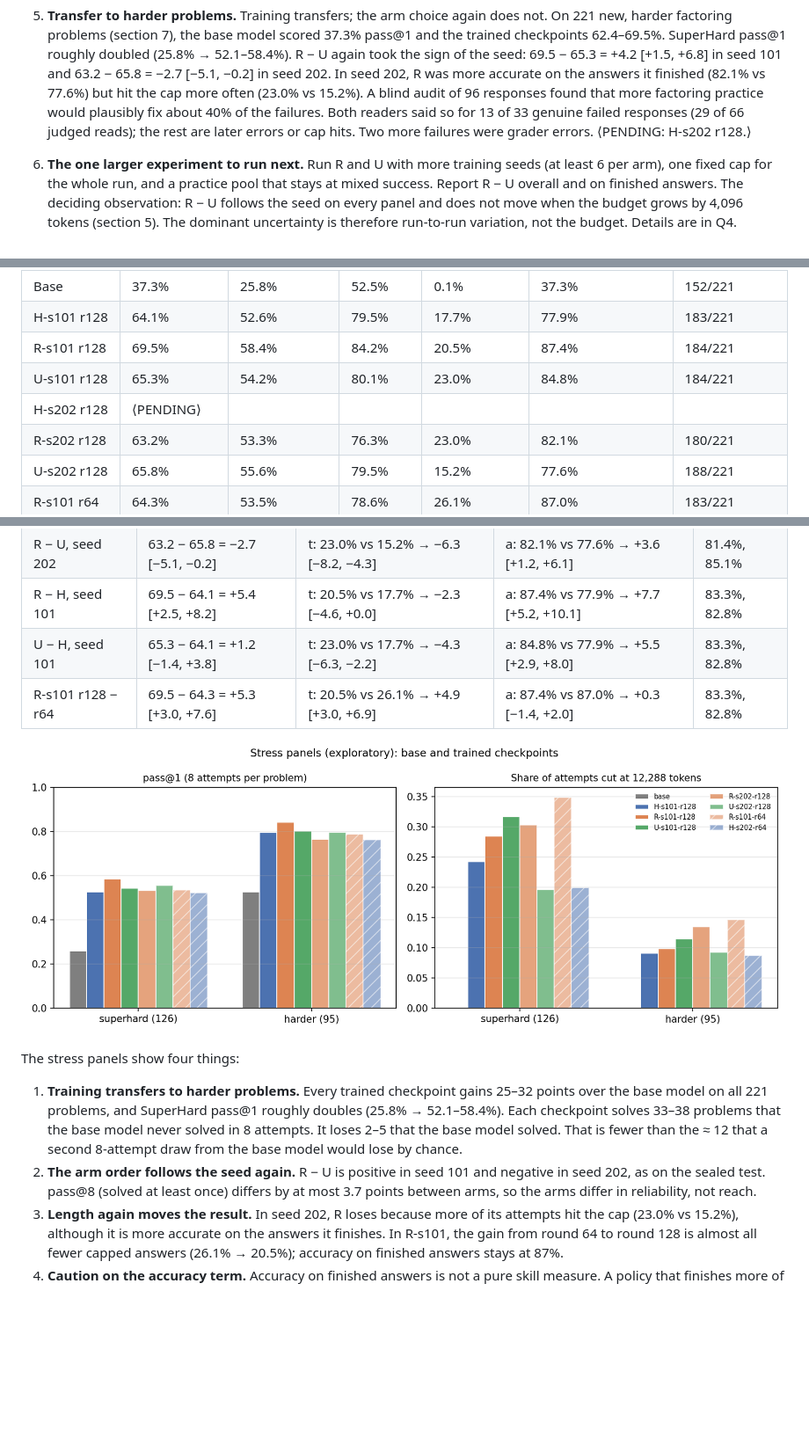
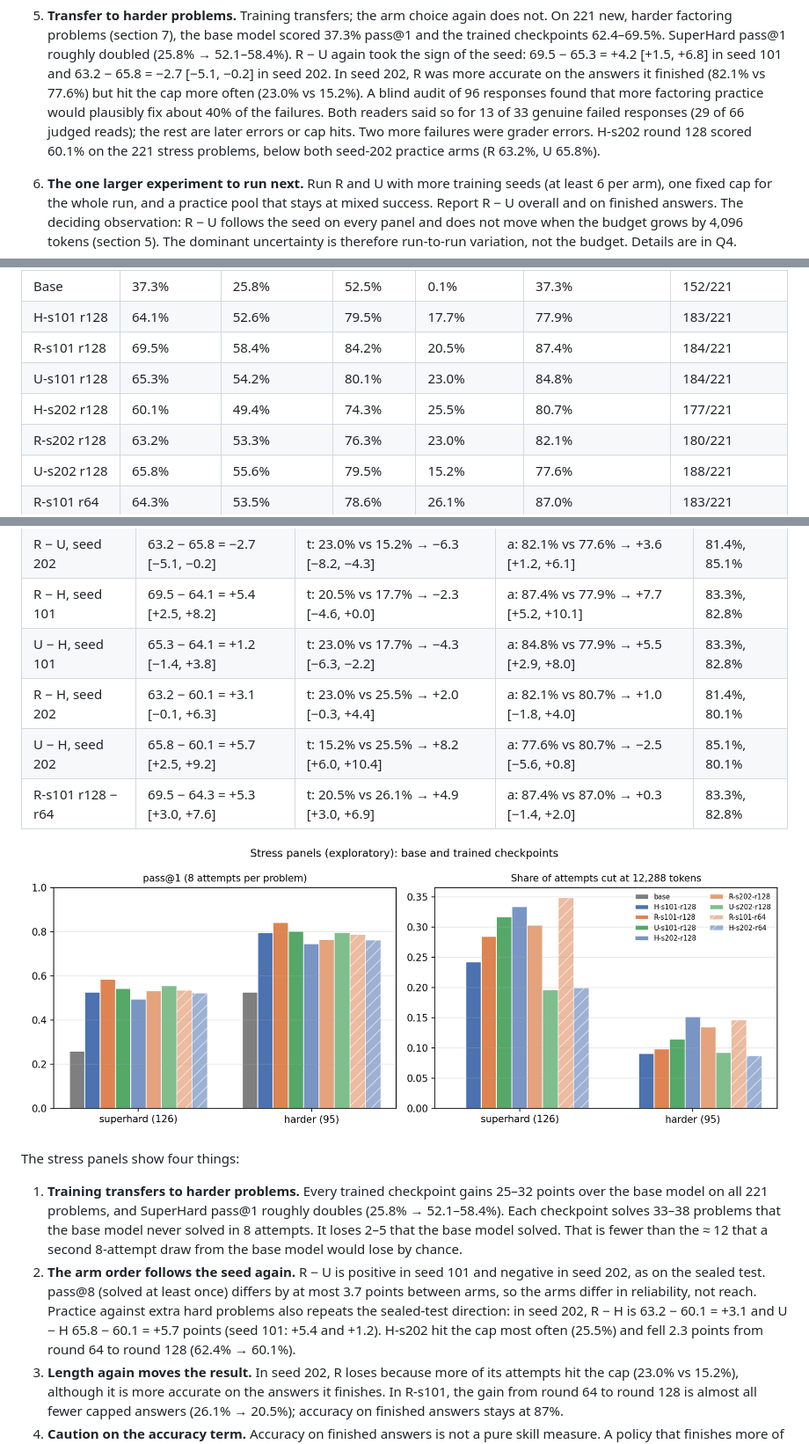
Before and after one commit to FlightVin/qwen-interference-study, a Markdown page: reports/REPORT.md, 3 parts joined by grey strips. Shown at 88% size. Rendered like a GitHub page; pictures changed too: reports/figures/a17/stress_panels.png; blank space fills up the shorter version.

Commit message:
H-s202 stress cell (60.1%; seed-202 R − H +3.1, U − H +5.7); final a17_stress rerun and figure
Co-Authored-By: Claude Opus 5.5 <noreply@anthropic.com>

```diff
--- a/reports/REPORT.md
+++ b/reports/REPORT.md
@@ -66,7 +66,7 @@ kept unchanged in `archive/REPORT-v1-2026-11-10.md`.
    101 and 63.2 − 65.8 = −2.7 [−5.1, −0.2] in seed 202. In seed 202, R was more accurate on the answers it finished
    (82.1% vs 77.6%) but hit the cap more often (23.0% vs 15.2%). A blind audit of 96 responses found that more
    factoring practice would plausibly fix about 40% of the failures. Both readers said so for 13 of 33 genuine failed
-   responses (29 of 66 judged reads); the rest are later errors or cap hits. Two more failures were grader errors. ⟨PENDING: H-s202 r128.⟩
+   responses (29 of 66 judged reads); the rest are later errors or cap hits. Two more failures were grader errors. H-s202 round 128 scored 60.1% on the 221 stress problems, below both seed-202 practice arms (R 63.2%, U 65.8%).
 6. **The one larger experiment to run next.** Run R and U with more training seeds (at least 6 per arm), one fixed cap
    for the whole run, and a practice pool that stays at mixed success. Report R − U overall and on finished answers.
    The deciding observation: R − U follows the seed on every panel and does not move when the budget grows by 4,096
@@ -709,7 +709,7 @@ round 128 runs only after that training run ends (section 9).
 | H-s101 r128 | 64.1% | 52.6% | 79.5% | 17.7% | 77.9% | 183/221 |
 | R-s101 r128 | 69.5% | 58.4% | 84.2% | 20.5% | 87.4% | 184/221 |
 | U-s101 r128 | 65.3% | 54.2% | 80.1% | 23.0% | 84.8% | 184/221 |
-| H-s202 r128 | ⟨PENDING⟩ | | | | | |
+| H-s202 r128 | 60.1% | 49.4% | 74.3% | 25.5% | 80.7% | 177/221 |
 | R-s202 r128 | 63.2% | 53.3% | 76.3% | 23.0% | 82.1% | 180/221 |
 | U-s202 r128 | 65.8% | 55.6% | 79.5% | 15.2% | 77.6% | 188/221 |
 | R-s101 r64 | 64.3% | 53.5% | 78.6% | 26.1% | 87.0% | 183/221 |
@@ -763,6 +765,8 @@ an accuracy term as section 4.3 (95% paired bootstrap over problems, 10,000 draw
 | R − U, seed 202 | 63.2 − 65.8 = −2.7 [−5.1, −0.2] | t: 23.0% vs 15.2% → −6.3 [−8.2, −4.3] | a: 82.1% vs 77.6% → +3.6 [+1.2, +6.1] | 81.4%, 85.1% |
 | R − H, seed 101 | 69.5 − 64.1 = +5.4 [+2.5, +8.2] | t: 20.5% vs 17.7% → −2.3 [−4.6, +0.0] | a: 87.4% vs 77.9% → +7.7 [+5.2, +10.1] | 83.3%, 82.8% |
 | U − H, seed 101 | 65.3 − 64.1 = +1.2 [−1.4, +3.8] | t: 23.0% vs 17.7% → −4.3 [−6.3, −2.2] | a: 84.8% vs 77.9% → +5.5 [+2.9, +8.0] | 83.3%, 82.8% |
+| R − H, seed 202 | 63.2 − 60.1 = +3.1 [−0.1, +6.3] | t: 23.0% vs 25.5% → +2.0 [−0.3, +4.4] | a: 82.1% vs 80.7% → +1.0 [−1.8, +4.0] | 81.4%, 80.1% |
+| U − H, seed 202 | 65.8 − 60.1 = +5.7 [+2.5, +9.2] | t: 15.2% vs 25.5% → +8.2 [+6.0, +10.4] | a: 77.6% vs 80.7% → −2.5 [−5.6, +0.8] | 85.1%, 80.1% |
 | R-s101 r128 − r64 | 69.5 − 64.3 = +5.3 [+3.0, +7.6] | t: 20.5% vs 26.1% → +4.9 [+3.0, +6.9] | a: 87.4% vs 87.0% → +0.3 [−1.4, +2.0] | 83.3%, 82.8% |
 
 ![Stress panels](figures/a17/stress_panels.png)
@@ -774,7 +778,9 @@ The stress panels show four things:
    a second 8-attempt draw from the base model would lose by chance.
 2. **The arm order follows the seed again.** R − U is positive in seed 101 and negative in seed 202, as on the sealed
    test. pass@8 (solved at least once) differs by at most 3.7 points between arms, so the arms differ in reliability,
-   not reach.
+   not reach. Practice against extra hard problems also repeats the sealed-test direction: in seed 202, R − H is
+   63.2 − 60.1 = +3.1 and U − H 65.8 − 60.1 = +5.7 points (seed 101: +5.4 and +1.2). H-s202 hit the cap most often
+   (25.5%) and fell 2.3 points from round 64 to round 128 (62.4% → 60.1%).
 3. **Length again moves the result.** In seed 202, R loses because more of its attempts hit the cap (23.0% vs 15.2%),
    although it is more accurate on the answers it finishes. In R-s101, the gain from round 64 to round 128 is almost
    all fewer capped answers (26.1% → 20.5%); accuracy on finished answers stays at 87%.
```
Also changed, not shown: other parts of reports/REPORT.md (+4 -3 lines), reports/figures/a17/loops.png (added), 3 other files.
